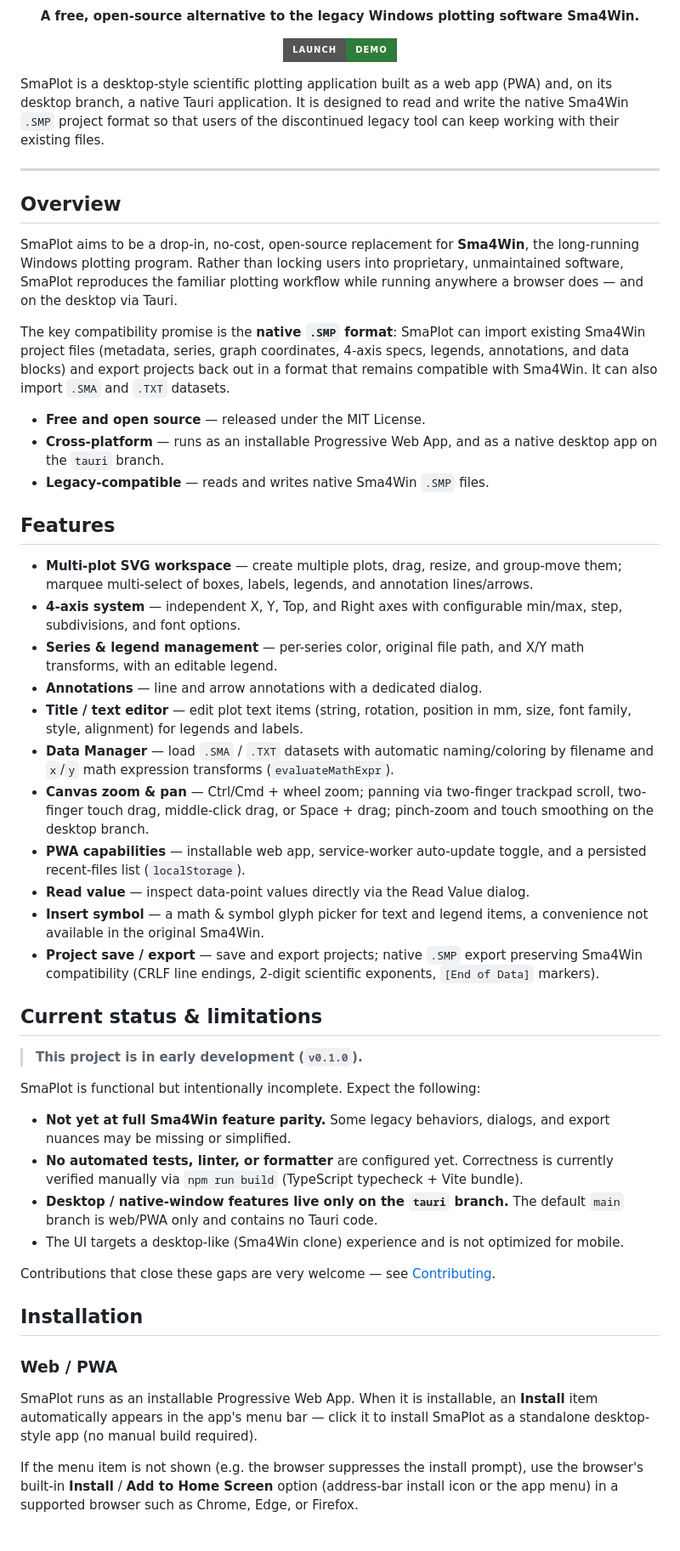
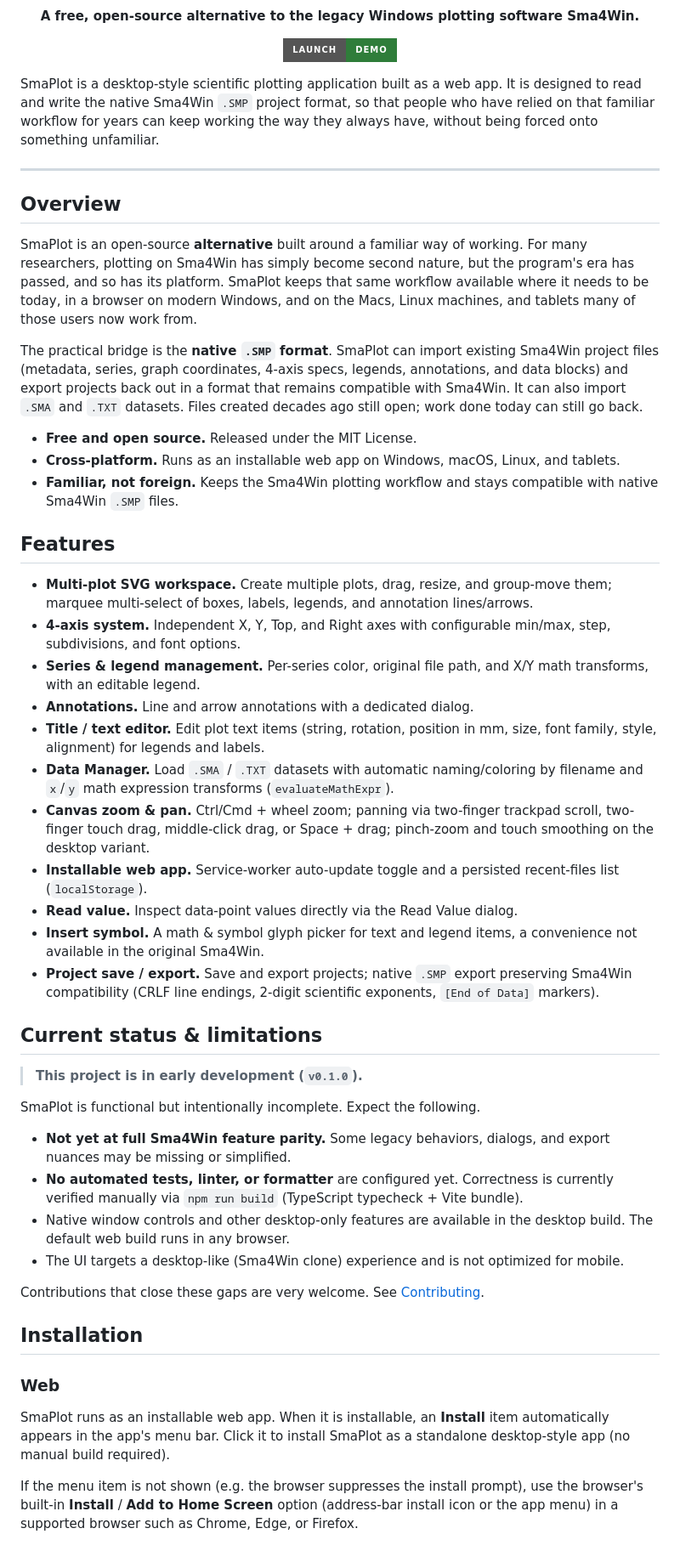
Before and after one commit to nurimator/SmaPlot, a Markdown page: README.md, the part around one of its changes. Shown at 85% size. Rendered like a GitHub page; badges without logos.

Commit message:
docs: refine README content for clarity and consistency

```diff
--- a/README.md
+++ b/README.md
@@ -14,52 +14,52 @@
   </a>
 </p>
 
-SmaPlot is a desktop-style scientific plotting application built as a web app (PWA) and, on its desktop branch, a native Tauri application. It is designed to read and write the native Sma4Win `.SMP` project format so that users of the discontinued legacy tool can keep working with their existing files.
+SmaPlot is a desktop-style scientific plotting application built as a web app. It is designed to read and write the native Sma4Win `.SMP` project format, so that people who have relied on that familiar workflow for years can keep working the way they always have, without being forced onto something unfamiliar.
 
 ---
 
 ## Overview
 
-SmaPlot aims to be a drop-in, no-cost, open-source replacement for **Sma4Win**, the long-running Windows plotting program. Rather than locking users into proprietary, unmaintained software, SmaPlot reproduces the familiar plotting workflow while running anywhere a browser does — and on the desktop via Tauri.
+SmaPlot is an open-source **alternative** built around a familiar way of working. For many researchers, plotting on Sma4Win has simply become second nature, but the program's era has passed, and so has its platform. SmaPlot keeps that same workflow available where it needs to be today, in a browser on modern Windows, and on the Macs, Linux machines, and tablets many of those users now work from.
 
-The key compatibility promise is the **native `.SMP` format**: SmaPlot can import existing Sma4Win project files (metadata, series, graph coordinates, 4-axis specs, legends, annotations, and data blocks) and export projects back out in a format that remains compatible with Sma4Win. It can also import `.SMA` and `.TXT` datasets.
+The practical bridge is the **native `.SMP` format**. SmaPlot can import existing Sma4Win project files (metadata, series, graph coordinates, 4-axis specs, legends, annotations, and data blocks) and export projects back out in a format that remains compatible with Sma4Win. It can also import `.SMA` and `.TXT` datasets. Files created decades ago still open; work done today can still go back.
 
-- **Free and open source** — released under the MIT License.
-- **Cross-platform** — runs as an installable Progressive Web App, and as a native desktop app on the `tauri` branch.
-- **Legacy-compatible** — reads and writes native Sma4Win `.SMP` files.
+- **Free and open source.** Released under the MIT License.
+- **Cross-platform.** Runs as an installable web app on Windows, macOS, Linux, and tablets.
+- **Familiar, not foreign.** Keeps the Sma4Win plotting workflow and stays compatible with native Sma4Win `.SMP` files.
 
 ## Features
 
-- **Multi-plot SVG workspace** — create multiple plots, drag, resize, and group-move them; marquee multi-select of boxes, labels, legends, and annotation lines/arrows.
-- **4-axis system** — independent X, Y, Top, and Right axes with configurable min/max, step, subdivisions, and font options.
-- **Series & legend management** — per-series color, original file path, and X/Y math transforms, with an editable legend.
-- **Annotations** — line and arrow annotations with a dedicated dialog.
-- **Title / text editor** — edit plot text items (string, rotation, position in mm, size, font family, style, alignment) for legends and labels.
-- **Data Manager** — load `.SMA` / `.TXT` datasets with automatic naming/coloring by filename and `x`/`y` math expression transforms (`evaluateMathExpr`).
-- **Canvas zoom & pan** — Ctrl/Cmd + wheel zoom; panning via two-finger trackpad scroll, two-finger touch drag, middle-click drag, or Space + drag; pinch-zoom and touch smoothing on the desktop branch.
-- **PWA capabilities** — installable web app, service-worker auto-update toggle, and a persisted recent-files list (`localStorage`).
-- **Read value** — inspect data-point values directly via the Read Value dialog.
-- **Insert symbol** — a math & symbol glyph picker for text and legend items, a convenience not available in the original Sma4Win.
-- **Project save / export** — save and export projects; native `.SMP` export preserving Sma4Win compatibility (CRLF line endings, 2-digit scientific exponents, `[End of Data]` markers).
+- **Multi-plot SVG workspace.** Create multiple plots, drag, resize, and group-move them; marquee multi-select of boxes, labels, legends, and annotation lines/arrows.
+- **4-axis system.** Independent X, Y, Top, and Right axes with configurable min/max, step, subdivisions, and font options.
+- **Series & legend management.** Per-series color, original file path, and X/Y math transforms, with an editable legend.
+- **Annotations.** Line and arrow annotations with a dedicated dialog.
+- **Title / text editor.** Edit plot text items (string, rotation, position in mm, size, font family, style, alignment) for legends and labels.
+- **Data Manager.** Load `.SMA` / `.TXT` datasets with automatic naming/coloring by filename and `x`/`y` math expression transforms (`evaluateMathExpr`).
+- **Canvas zoom & pan.** Ctrl/Cmd + wheel zoom; panning via two-finger trackpad scroll, two-finger touch drag, middle-click drag, or Space + drag; pinch-zoom and touch smoothing on the desktop variant.
+- **Installable web app.** Service-worker auto-update toggle and a persisted recent-files list (`localStorage`).
+- **Read value.** Inspect data-point values directly via the Read Value dialog.
+- **Insert symbol.** A math & symbol glyph picker for text and legend items, a convenience not available in the original Sma4Win.
+- **Project save / export.** Save and export projects; native `.SMP` export preserving Sma4Win compatibility (CRLF line endings, 2-digit scientific exponents, `[End of Data]` markers).
 
 ## Current status & limitations
 
 > **This project is in early development (`v0.1.0`).**
 
-SmaPlot is functional but intentionally incomplete. Expect the following:
+SmaPlot is functional but intentionally incomplete. Expect the following.
 
 - **Not yet at full Sma4Win feature parity.** Some legacy behaviors, dialogs, and export nuances may be missing or simplified.
 - **No automated tests, linter, or formatter** are configured yet. Correctness is currently verified manually via `npm run build` (TypeScript typecheck + Vite bundle).
-- **Desktop / native-window features live only on the `tauri` branch.** The default `main` branch is web/PWA only and contains no Tauri code.
+- Native window controls and other desktop-only features are available in the desktop build. The default web build runs in any browser.
 - The UI targets a desktop-like (Sma4Win clone) experience and is not optimized for mobile.
 
-Contributions that close these gaps are very welcome — see [Contributing](#contributing).
+Contributions that close these gaps are very welcome. See [Contributing](#contributing).
 
 ## Installation
 
-### Web / PWA
+### Web
 
-SmaPlot runs as an installable Progressive Web App. When it is installable, an **Install** item automatically appears in the app's menu bar — click it to install SmaPlot as a standalone desktop-style app (no manual build required).
+SmaPlot runs as an installable web app. When it is installable, an **Install** item automatically appears in the app's menu bar. Click it to install SmaPlot as a standalone desktop-style app (no manual build required).
 
 If the menu item is not shown (e.g. the browser suppresses the install prompt), use the browser's built-in **Install** / **Add to Home Screen** option (address-bar install icon or the app menu) in a supported browser such as Chrome, Edge, or Firefox.
 
```
Also changed, not shown: other parts of README.md (+8 -8 lines).
